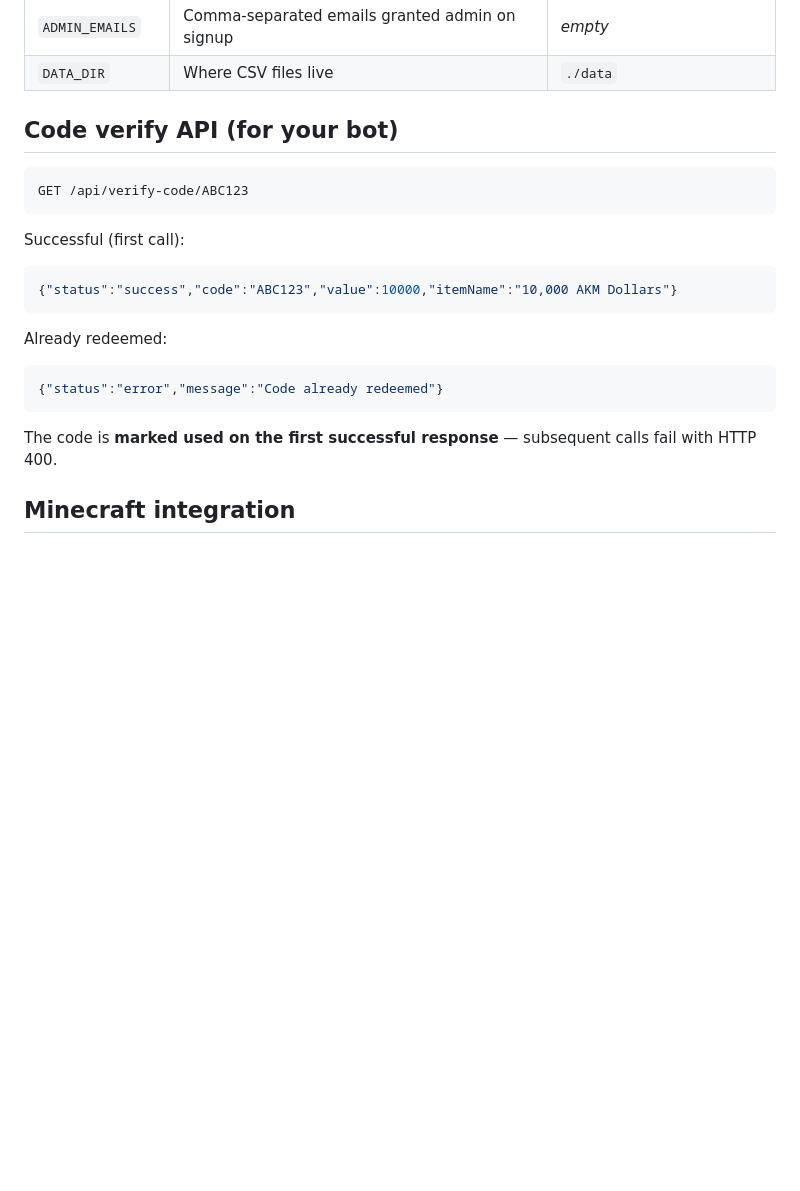
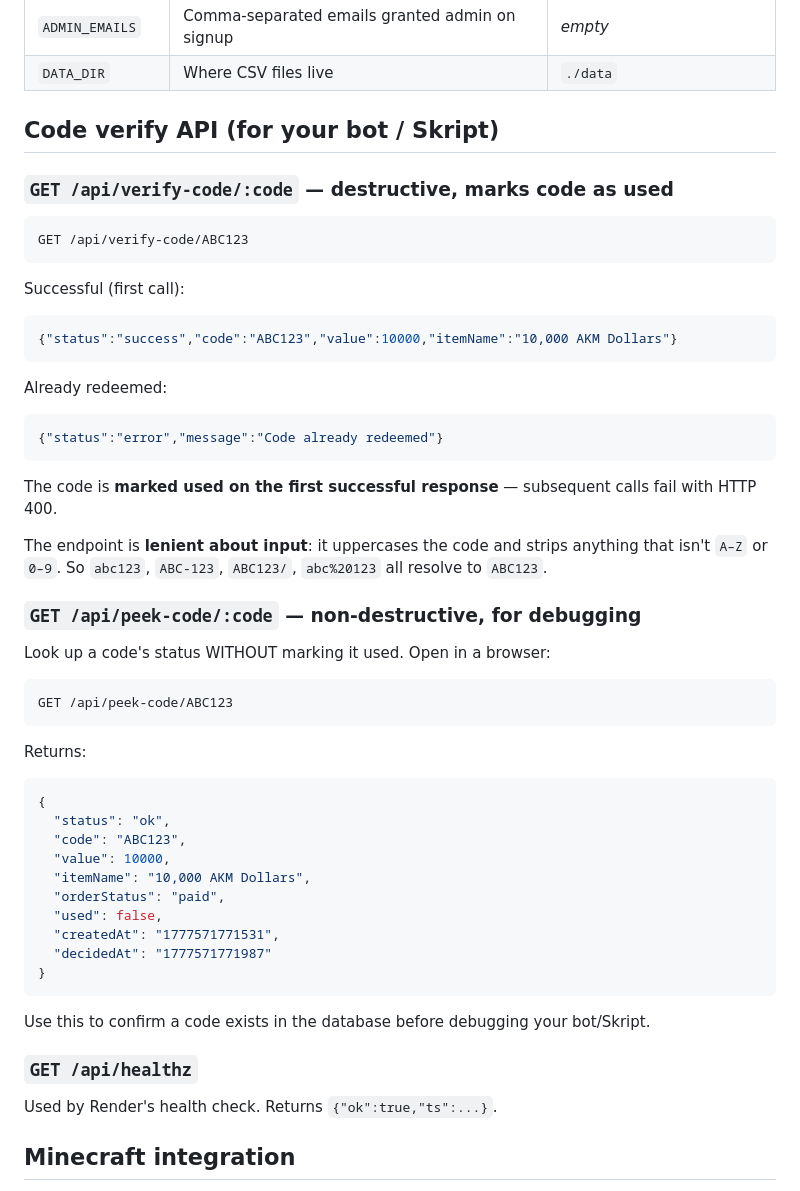
Before and after one commit to akm-org/akmsmp, a Markdown page: README.md, the part around the change. Rendered like a GitHub page; blank space fills up the shorter version.

Commit message:
docs: document peek-code, healthz, lenient code matching

````diff
--- a/README.md
+++ b/README.md
@@ -47,7 +47,9 @@ vercel
 | `ADMIN_EMAILS` | Comma-separated emails granted admin on signup | _empty_ |
 | `DATA_DIR` | Where CSV files live | `./data` |
 
-## Code verify API (for your bot)
+## Code verify API (for your bot / Skript)
+
+### `GET /api/verify-code/:code` — destructive, marks code as used
 
 ```
 GET /api/verify-code/ABC123
@@ -64,6 +66,36 @@ Already redeemed:
 ```
 
 The code is **marked used on the first successful response** — subsequent calls fail with HTTP 400.
+
+The endpoint is **lenient about input**: it uppercases the code and strips anything that isn't `A–Z` or `0–9`. So `abc123`, `ABC-123`, `ABC123/`, `abc%20123` all resolve to `ABC123`.
+
+### `GET /api/peek-code/:code` — non-destructive, for debugging
+
+Look up a code's status WITHOUT marking it used. Open in a browser:
+
+```
+GET /api/peek-code/ABC123
+```
+
+Returns:
+```json
+{
+  "status": "ok",
+  "code": "ABC123",
+  "value": 10000,
+  "itemName": "10,000 AKM Dollars",
+  "orderStatus": "paid",
+  "used": false,
+  "createdAt": "1777571771531",
+  "decidedAt": "1777571771987"
+}
+```
+
+Use this to confirm a code exists in the database before debugging your bot/Skript.
+
+### `GET /api/healthz`
+
+Used by Render's health check. Returns `{"ok":true,"ts":...}`.
 
 ## Minecraft integration
 
````
